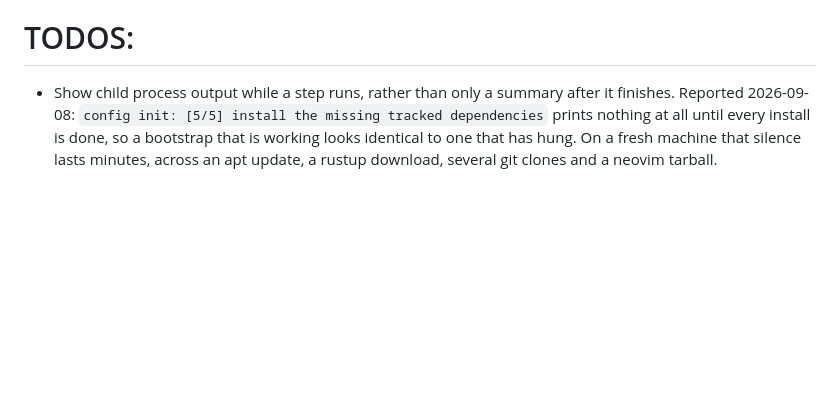
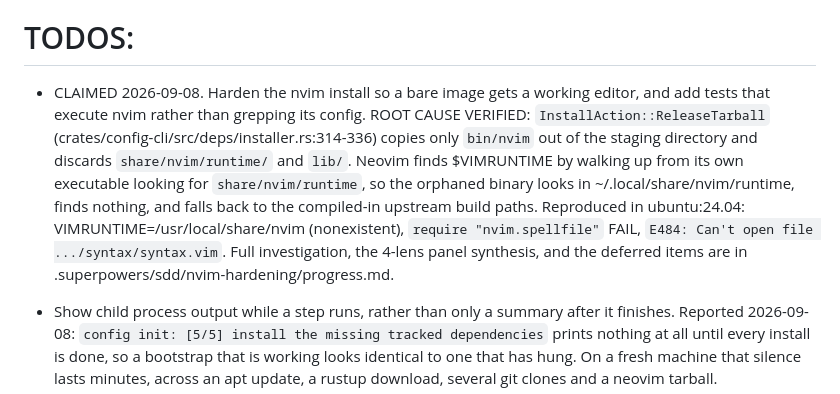
Before and after one commit to austintheriot/dotfiles, a Markdown page: TODO-AGENTS.md, the part around the change. Drawn GitHub-style; blank space fills up the shorter version.

Commit message:
Claim the nvim hardening TODO
Root cause verified in a container and recorded, along with a four-lens
expert panel synthesis, in .superpowers/sdd/nvim-hardening/progress.md.

Co-Authored-By: Claude Opus 5 (1M context) <noreply@anthropic.com>
Claude-Session: https://claude.ai/code/session_015V9aqvoTCJYbbVKbXXgqot

```diff
--- a/TODO-AGENTS.md
+++ b/TODO-AGENTS.md
@@ -1,6 +1,20 @@
 Take the first item from this list. Mark it as claimed in one commit, do the work, then remove it when done in another commit. This prevents any agent race conditions. If TODOS is empty, leave the heading in place l move onto QUESTIONS. For any of these, if the fix is clear/mechanistic, perform it autonomously as a single commit using /test-driven-development. If not, move onto the next clear item, and surface the remaining items for discussion via the /brainstorming skill at the end.
 
 # TODOS:
+
+- CLAIMED 2026-09-08. Harden the nvim install so a bare image gets a working
+  editor, and add tests that execute nvim rather than grepping its config.
+  ROOT CAUSE VERIFIED: `InstallAction::ReleaseTarball`
+  (crates/config-cli/src/deps/installer.rs:314-336) copies only `bin/nvim`
+  out of the staging directory and discards `share/nvim/runtime/` and `lib/`.
+  Neovim finds $VIMRUNTIME by walking up from its own executable looking for
+  `share/nvim/runtime`, so the orphaned binary looks in
+  ~/.local/share/nvim/runtime, finds nothing, and falls back to the
+  compiled-in upstream build paths. Reproduced in ubuntu:24.04:
+  VIMRUNTIME=/usr/local/share/nvim (nonexistent), `require "nvim.spellfile"`
+  FAIL, `E484: Can't open file .../syntax/syntax.vim`.
+  Full investigation, the 4-lens panel synthesis, and the deferred items are
+  in .superpowers/sdd/nvim-hardening/progress.md.
 
 - Show child process output while a step runs, rather than only a summary
   after it finishes. Reported 2026-09-08: `config init: [5/5] install the
```
